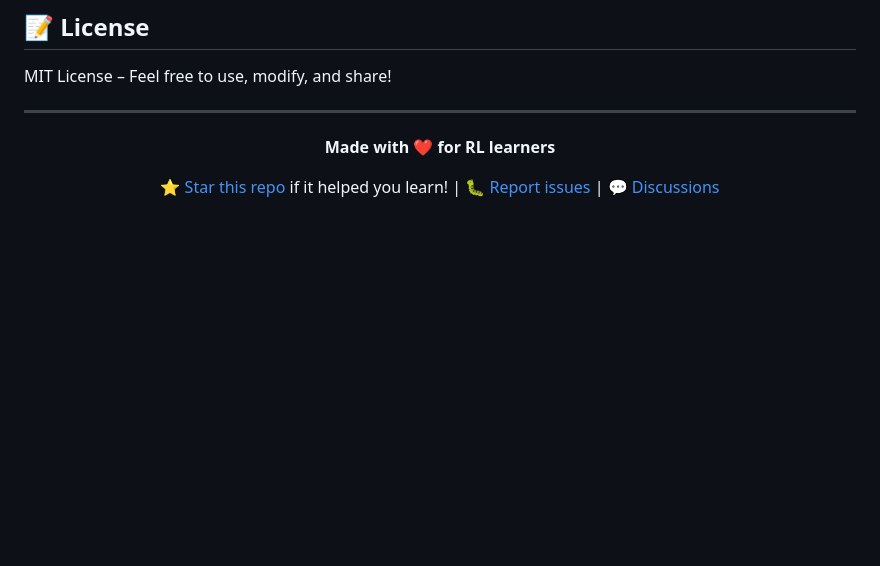
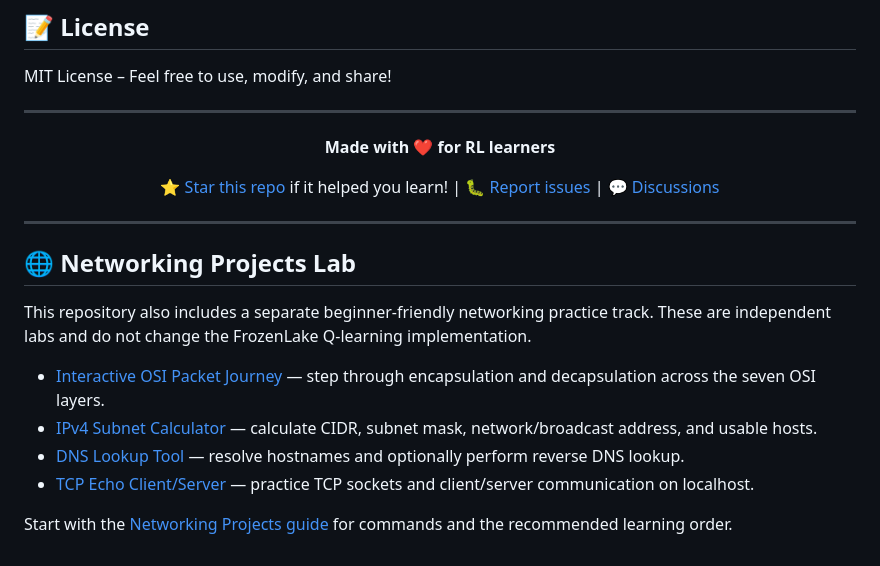
Before and after one commit to sanjayk36725/q-learning-on-frozenlake-from-scratch, a Markdown page: README.md, the part around the change. Drawn GitHub-style; blank space fills up the shorter version.

Commit message:
docs: link networking practice projects from README

```diff
--- a/README.md
+++ b/README.md
@@ -415,3 +415,16 @@ MIT License – Feel free to use, modify, and share!
 [⭐ Star this repo](#) if it helped you learn! | [🐛 Report issues](#) | [💬 Discussions](#)
 
 </div>
+
+---
+
+## 🌐 Networking Projects Lab
+
+This repository also includes a separate beginner-friendly networking practice track. These are independent labs and do not change the FrozenLake Q-learning implementation.
+
+- [Interactive OSI Packet Journey](networking-projects/osi-packet-journey.html) — step through encapsulation and decapsulation across the seven OSI layers.
+- [IPv4 Subnet Calculator](networking-projects/subnet_calculator.py) — calculate CIDR, subnet mask, network/broadcast address, and usable hosts.
+- [DNS Lookup Tool](networking-projects/dns_lookup.py) — resolve hostnames and optionally perform reverse DNS lookup.
+- [TCP Echo Client/Server](networking-projects/tcp-echo/README.md) — practice TCP sockets and client/server communication on localhost.
+
+Start with the [Networking Projects guide](networking-projects/README.md) for commands and the recommended learning order.
```
